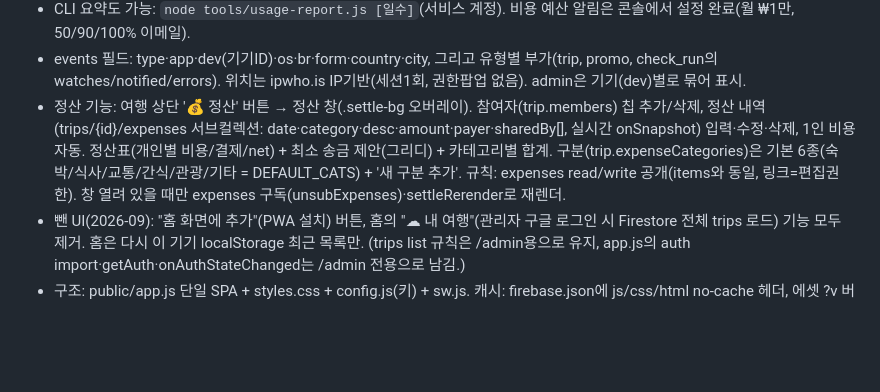
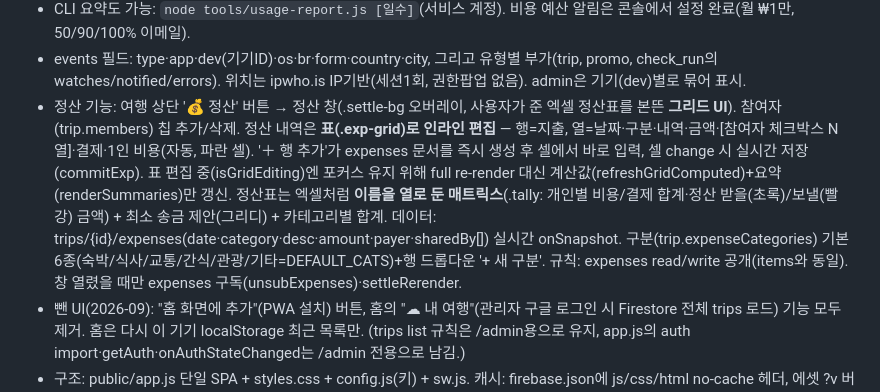
Before and after one commit to romeowa/HowardWorld, a Markdown page: .claude-memory/trip-planner.md, the part around the change. Drawn GitHub-style; blank space fills up the shorter version.

Commit message:
memory: trip-planner 정산 그리드 UI 반영
Co-Authored-By: Claude Opus 4.8 <noreply@anthropic.com>

```diff
--- a/.claude-memory/trip-planner.md
+++ b/.claude-memory/trip-planner.md
@@ -23,6 +23,6 @@ trip-planner: 링크 하나로 함께 짜는 여행 일정 공유 웹앱. 공용
 - 관리자 페이지 `/admin`: 구글 로그인(romeowa@gmail.com만) 후 events 대시보드(앱별·유형별·날짜별·최근). 규칙: events read는 `request.auth.token.email == 'romeowa@gmail.com'`만. **주의**: Firestore SDK가 인증 토큰을 요청에 안 붙이는 문제로 SDK 쿼리는 permission-denied → admin 조회는 `auth.currentUser.getIdToken()`을 Authorization 헤더에 실어 **REST runQuery로 직접 호출**함. Auth는 firebase-auth 정적 import + 시작 시 getAuth(app). 구글 로그인 provider + howard-trips.web.app 승인 도메인은 콘솔에서 활성화 완료.
 - CLI 요약도 가능: `node tools/usage-report.js [일수]`(서비스 계정). 비용 예산 알림은 콘솔에서 설정 완료(월 ₩1만, 50/90/100% 이메일).
 - events 필드: type·app·dev(기기ID)·os·br·form·country·city, 그리고 유형별 부가(trip, promo, check_run의 watches/notified/errors). 위치는 ipwho.is IP기반(세션1회, 권한팝업 없음). admin은 기기(dev)별로 묶어 표시.
-- 정산 기능: 여행 상단 '💰 정산' 버튼 → 정산 창(.settle-bg 오버레이). 참여자(trip.members) 칩 추가/삭제, 정산 내역(trips/{id}/expenses 서브컬렉션: date·category·desc·amount·payer·sharedBy[], 실시간 onSnapshot) 입력·수정·삭제, 1인 비용 자동. 정산표(개인별 비용/결제/net) + 최소 송금 제안(그리디) + 카테고리별 합계. 구분(trip.expenseCategories)은 기본 6종(숙박/식사/교통/간식/관광/기타 = DEFAULT_CATS) + '새 구분 추가'. 규칙: expenses read/write 공개(items와 동일, 링크=편집권한). 창 열려 있을 때만 expenses 구독(unsubExpenses)·settleRerender로 재렌더.
+- 정산 기능: 여행 상단 '💰 정산' 버튼 → 정산 창(.settle-bg 오버레이, 사용자가 준 엑셀 정산표를 본뜬 **그리드 UI**). 참여자(trip.members) 칩 추가/삭제. 정산 내역은 **표(.exp-grid)로 인라인 편집** — 행=지출, 열=날짜·구분·내역·금액·[참여자 체크박스 N열]·결제·1인 비용(자동, 파란 셀). '＋ 행 추가'가 expenses 문서를 즉시 생성 후 셀에서 바로 입력, 셀 change 시 실시간 저장(commitExp). 표 편집 중(isGridEditing)엔 포커스 유지 위해 full re-render 대신 계산값(refreshGridComputed)+요약(renderSummaries)만 갱신. 정산표는 엑셀처럼 **이름을 열로 둔 매트릭스**(.tally: 개인별 비용/결제 합계·정산 받을(초록)/보낼(빨강) 금액) + 최소 송금 제안(그리디) + 카테고리별 합계. 데이터: trips/{id}/expenses(date·category·desc·amount·payer·sharedBy[]) 실시간 onSnapshot. 구분(trip.expenseCategories) 기본 6종(숙박/식사/교통/간식/관광/기타=DEFAULT_CATS)+행 드롭다운 '+ 새 구분'. 규칙: expenses read/write 공개(items와 동일). 창 열렸을 때만 expenses 구독(unsubExpenses)·settleRerender.
 - 뺀 UI(2026-09): "홈 화면에 추가"(PWA 설치) 버튼, 홈의 "☁︎ 내 여행"(관리자 구글 로그인 시 Firestore 전체 trips 로드) 기능 모두 제거. 홈은 다시 이 기기 localStorage 최근 목록만. (trips list 규칙은 /admin용으로 유지, app.js의 auth import·getAuth·onAuthStateChanged는 /admin 전용으로 남김.)
 - 구조: public/app.js 단일 SPA + styles.css + config.js(키) + sw.js. 캐시: firebase.json에 js/css/html no-cache 헤더, 에셋 ?v 버전.
```
